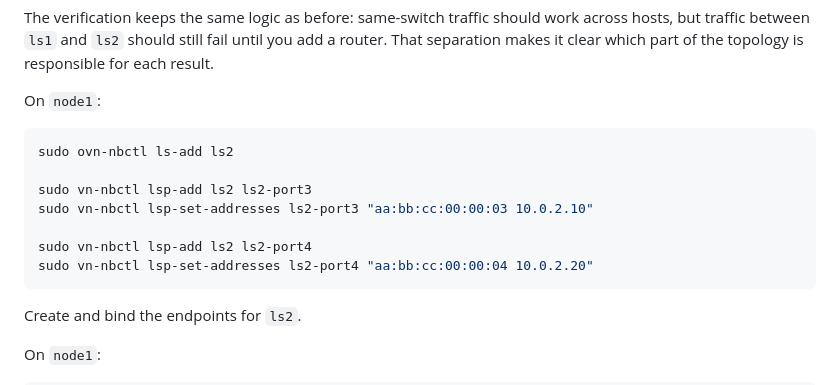
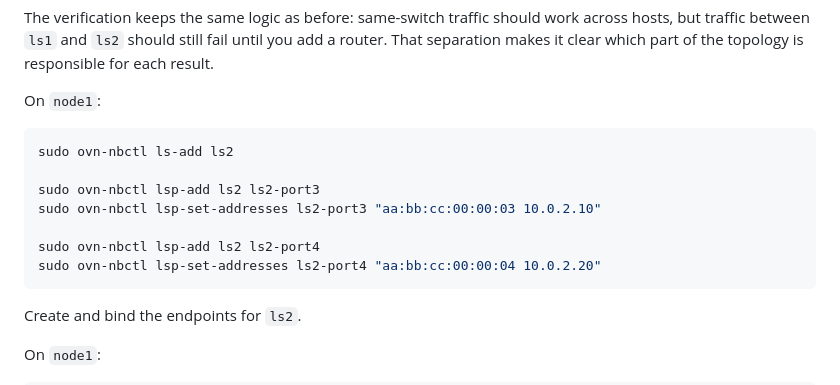
Before and after one commit to sombrafam/openstack-networking-workshop, a Markdown page: labs/lab07-multi-node-ovn/README.md, the part around the change. Rendered like a GitHub page.

Commit message:
Fix command prefix for OVN port configuration
Corrected command prefix from 'vn-nbctl' to 'ovn-nbctl' for adding ports and setting addresses.

````diff
--- a/labs/lab07-multi-node-ovn/README.md
+++ b/labs/lab07-multi-node-ovn/README.md
@@ -482,11 +482,11 @@ On `node1`:
 ```bash
 sudo ovn-nbctl ls-add ls2
 
-sudo vn-nbctl lsp-add ls2 ls2-port3
-sudo vn-nbctl lsp-set-addresses ls2-port3 "aa:bb:cc:00:00:03 10.0.2.10"
+sudo ovn-nbctl lsp-add ls2 ls2-port3
+sudo ovn-nbctl lsp-set-addresses ls2-port3 "aa:bb:cc:00:00:03 10.0.2.10"
 
-sudo vn-nbctl lsp-add ls2 ls2-port4
-sudo vn-nbctl lsp-set-addresses ls2-port4 "aa:bb:cc:00:00:04 10.0.2.20"
+sudo ovn-nbctl lsp-add ls2 ls2-port4
+sudo ovn-nbctl lsp-set-addresses ls2-port4 "aa:bb:cc:00:00:04 10.0.2.20"
 ```
 
 Create and bind the endpoints for `ls2`.
````
